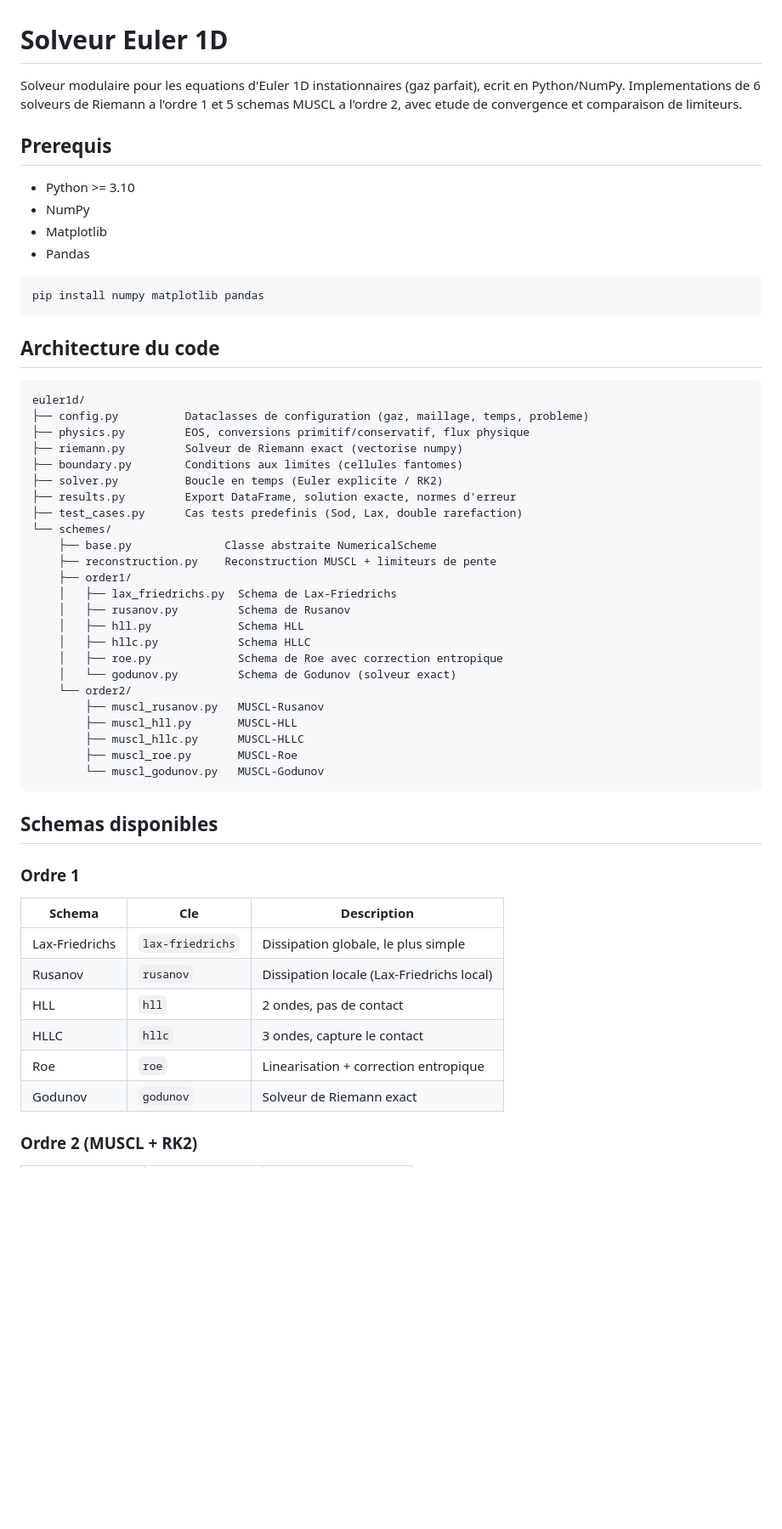
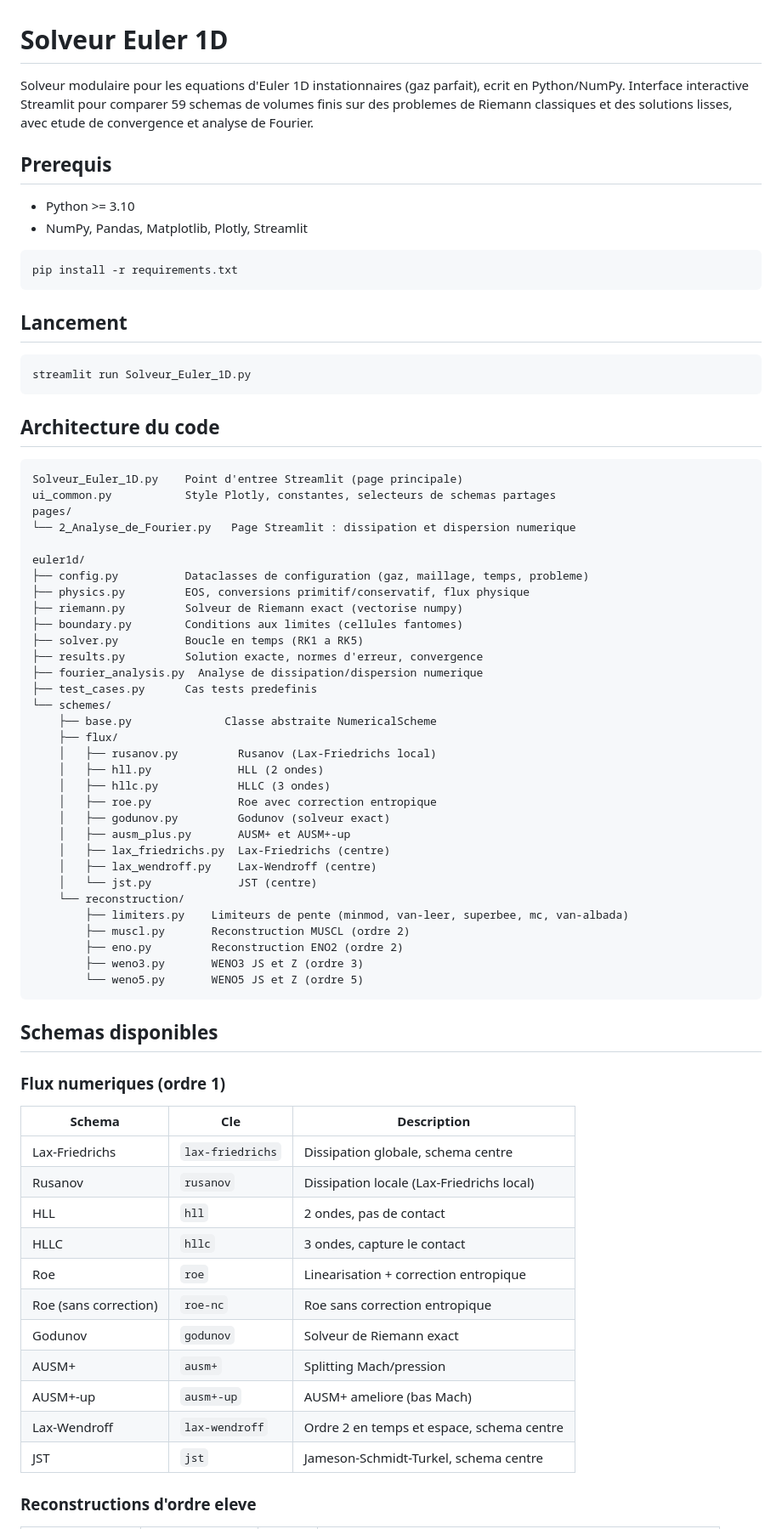
Before and after one commit to fhermet/euler-1d-solver, a Markdown page: README.md, the part around one of its changes. Shown at 85% size. Rendered like a GitHub page; blank space fills up the shorter version.

````diff
--- a/README.md
+++ b/README.md
@@ -1,59 +1,76 @@
 # Solveur Euler 1D
 
-Solveur modulaire pour les equations d'Euler 1D instationnaires (gaz parfait), ecrit en Python/NumPy. Implementations de 6 solveurs de Riemann a l'ordre 1 et 5 schemas MUSCL a l'ordre 2, avec etude de convergence et comparaison de limiteurs.
+Solveur modulaire pour les equations d'Euler 1D instationnaires (gaz parfait), ecrit en Python/NumPy. Interface interactive Streamlit pour comparer 59 schemas de volumes finis sur des problemes de Riemann classiques et des solutions lisses, avec etude de convergence et analyse de Fourier.
 
 ## Prerequis
 
 - Python >= 3.10
-- NumPy
-- Matplotlib
-- Pandas
+- NumPy, Pandas, Matplotlib, Plotly, Streamlit
 
 ```bash
-pip install numpy matplotlib pandas
+pip install -r requirements.txt
+```
+
+## Lancement
+
+```bash
+streamlit run Solveur_Euler_1D.py
 ```
 
 ## Architecture du code
 
 ```
+Solveur_Euler_1D.py    Point d'entree Streamlit (page principale)
+ui_common.py           Style Plotly, constantes, selecteurs de schemas partages
+pages/
+└── 2_Analyse_de_Fourier.py   Page Streamlit : dissipation et dispersion numerique
+
 euler1d/
 ├── config.py          Dataclasses de configuration (gaz, maillage, temps, probleme)
 ├── physics.py         EOS, conversions primitif/conservatif, flux physique
 ├── riemann.py         Solveur de Riemann exact (vectorise numpy)
 ├── boundary.py        Conditions aux limites (cellules fantomes)
-├── solver.py          Boucle en temps (Euler explicite / RK2)
-├── results.py         Export DataFrame, solution exacte, normes d'erreur
-├── test_cases.py      Cas tests predefinis (Sod, Lax, double rarefaction)
+├── solver.py          Boucle en temps (RK1 a RK5)
+├── results.py         Solution exacte, normes d'erreur, convergence
+├── fourier_analysis.py  Analyse de dissipation/dispersion numerique
+├── test_cases.py      Cas tests predefinis
 └── schemes/
     ├── base.py              Classe abstraite NumericalScheme
-    ├── reconstruction.py    Reconstruction MUSCL + limiteurs de pente
-    ├── order1/
-    │   ├── lax_friedrichs.py  Schema de Lax-Friedrichs
-    │   ├── rusanov.py         Schema de Rusanov
-    │   ├── hll.py             Schema HLL
-    │   ├── hllc.py            Schema HLLC
-    │   ├── roe.py             Schema de Roe avec correction entropique
-    │   └── godunov.py         Schema de Godunov (solveur exact)
-    └── order2/
-        ├── muscl_rusanov.py   MUSCL-Rusanov
-        ├── muscl_hll.py       MUSCL-HLL
-        ├── muscl_hllc.py      MUSCL-HLLC
-        ├── muscl_roe.py       MUSCL-Roe
-        └── muscl_godunov.py   MUSCL-Godunov
+    ├── flux/
+    │   ├── rusanov.py         Rusanov (Lax-Friedrichs local)
+    │   ├── hll.py             HLL (2 ondes)
+    │   ├── hllc.py            HLLC (3 ondes)
+    │   ├── roe.py             Roe avec correction entropique
+    │   ├── godunov.py         Godunov (solveur exact)
+    │   ├── ausm_plus.py       AUSM+ et AUSM+-up
+    │   ├── lax_friedrichs.py  Lax-Friedrichs (centre)
+    │   ├── lax_wendroff.py    Lax-Wendroff (centre)
+    │   └── jst.py             JST (centre)
+    └── reconstruction/
+        ├── limiters.py    Limiteurs de pente (minmod, van-leer, superbee, mc, van-albada)
+        ├── muscl.py       Reconstruction MUSCL (ordre 2)
+        ├── eno.py         Reconstruction ENO2 (ordre 2)
+        ├── weno3.py       WENO3 JS et Z (ordre 3)
+        └── weno5.py       WENO5 JS et Z (ordre 5)
 ```
 
 ## Schemas disponibles
 
-### Ordre 1
+### Flux numeriques (ordre 1)
 
 | Schema | Cle | Description |
 |---|---|---|
-| Lax-Friedrichs | `lax-friedrichs` | Dissipation globale, le plus simple |
+| Lax-Friedrichs | `lax-friedrichs` | Dissipation globale, schema centre |
 | Rusanov | `rusanov` | Dissipation locale (Lax-Friedrichs local) |
 | HLL | `hll` | 2 ondes, pas de contact |
 | HLLC | `hllc` | 3 ondes, capture le contact |
 | Roe | `roe` | Linearisation + correction entropique |
+| Roe (sans correction) | `roe-nc` | Roe sans correction entropique |
 | Godunov | `godunov` | Solveur de Riemann exact |
+| AUSM+ | `ausm+` | Splitting Mach/pression |
+| AUSM+-up | `ausm+-up` | AUSM+ ameliore (bas Mach) |
+| Lax-Wendroff | `lax-wendroff` | Ordre 2 en temps et espace, schema centre |
+| JST | `jst` | Jameson-Schmidt-Turkel, schema centre |
 
-### Ordre 2 (MUSCL + RK2)
+### Reconstructions d'ordre eleve
 
````
Also changed, not shown: other parts of README.md (+43 -90 lines).
